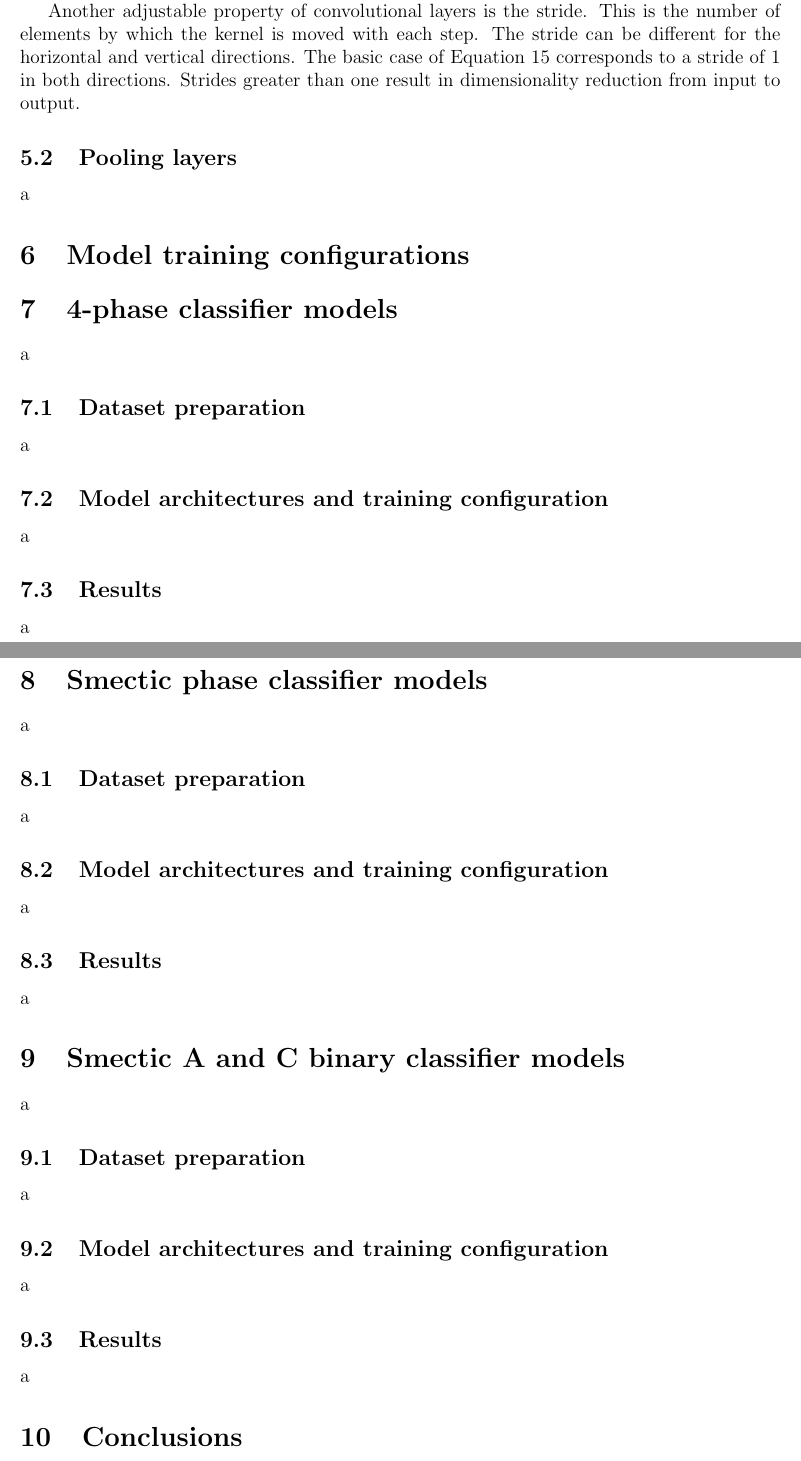
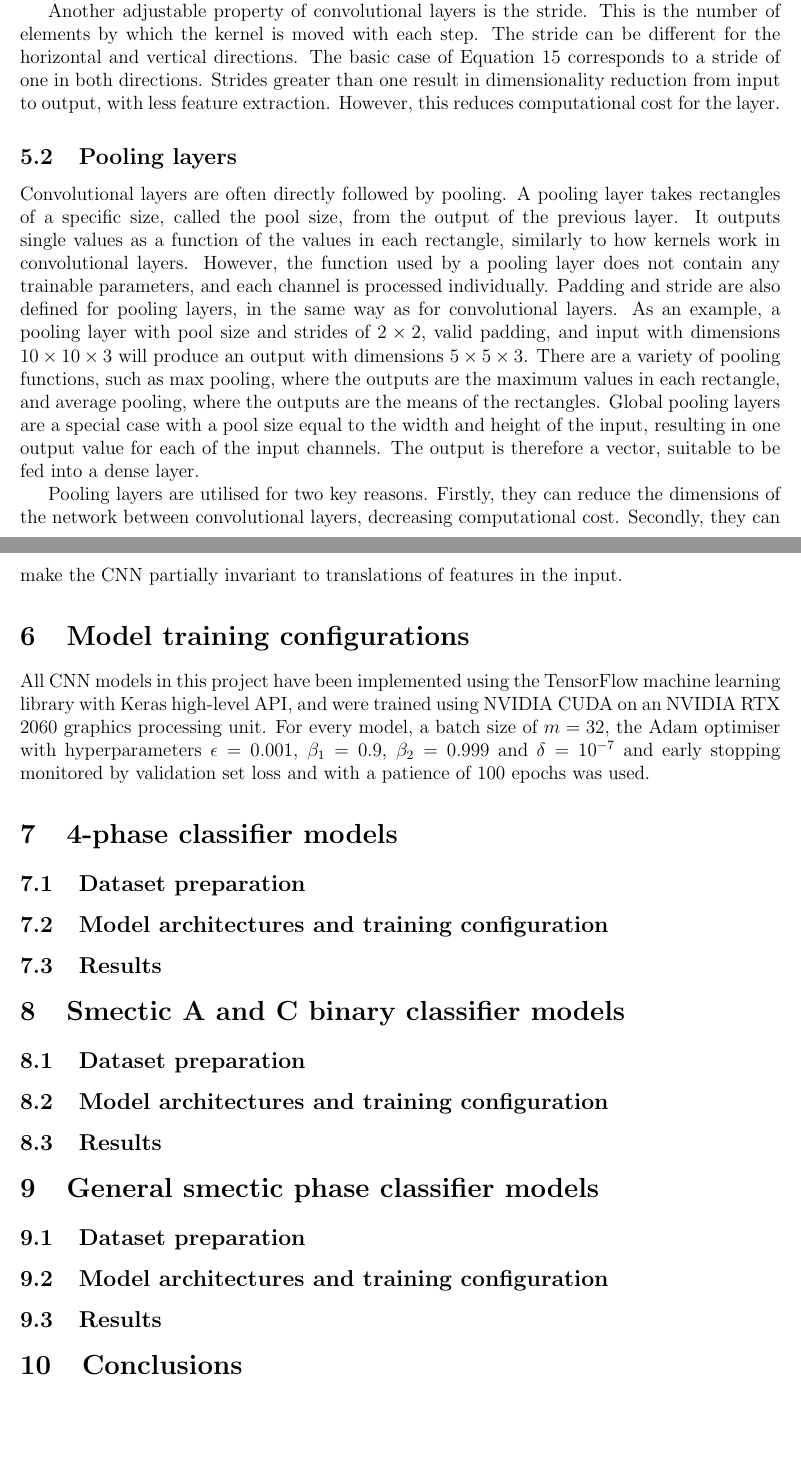
Before and after one commit to jjheaton99/Liquid-Crystals-DL, a LaTeX paper (report/report.tex): two parts of pages 9 and 10 of 11, joined at a grey line, cut so that both start at the same text, the shorter picture padded with empty space. Compiled offline with pdfLaTeX.

Commit message:
report progress

```diff
--- a/report/report.tex
+++ b/report/report.tex
@@ -162,37 +163,41 @@ Using more than one kernel allows a convolutional layer to extract more features
 
 At the edges of the input, we have to consider the type of padding to use. Valid padding is when the kernel is kept completely within the bounds of the input, which results in the output having a smaller width and height than the input depending on the kernel size. The case we have discussed in which the width and height of the output are equal to the input corresponds to same padding, where each pixel is visited by the kernel the same number of times, resulting in it overlapping the boundary of the input at the furthest points. Any kernel parameters outside the input region are multiplied by zero.
 
-Another adjustable property of convolutional layers is the stride. This is the number of elements by which the kernel is moved with each step. The stride can be different for the horizontal and vertical directions. The basic case of Equation 15 corresponds to a stride of 1 in both directions. Strides greater than one result in dimensionality reduction from input to output.
+Another adjustable property of convolutional layers is the stride. This is the number of elements by which the kernel is moved with each step. The stride can be different for the horizontal and vertical directions. The basic case of Equation 15 corresponds to a stride of one in both directions. Strides greater than one result in dimensionality reduction from input to output, with less feature extraction. However, this reduces computational cost for the layer.
+
 \subsection{Pooling layers}
-a
+Convolutional layers are often directly followed by pooling. A pooling layer takes rectangles of a specific size, called the pool size, from the output of the previous layer. It outputs single values as a function of the values in each rectangle, similarly to how kernels work in convolutional layers. However, the function used by a pooling layer does not contain any trainable parameters, and each channel is processed individually. Padding and stride are also defined for pooling layers, in the same way as for convolutional layers. As an example, a pooling layer with pool size and strides of $2 \times 2$, valid padding, and input with dimensions $10 \times 10 \times 3$ will produce an output with dimensions $5 \times 5 \times 3$. There are a variety of pooling functions, such as max pooling, where the outputs are the maximum values in each rectangle, and average pooling, where the outputs are the means of the rectangles. Global pooling layers are a special case with a pool size equal to the width and height of the input, resulting in one output value for each of the input channels. The output is therefore a vector, suitable to be fed into a dense layer.
+
+Pooling layers are utilised for two key reasons. Firstly, they can reduce the dimensions of the network between convolutional layers, decreasing computational cost. Secondly, they can make the CNN partially invariant to translations of features in the input.
 %=========================================================================================
 \section{Model training configurations}
+All CNN models in this project have been implemented using the TensorFlow machine learning library with Keras high-level API, and were trained using NVIDIA CUDA on an NVIDIA RTX 2060 graphics processing unit. For every model, a batch size of $m=32$, the Adam optimiser with hyperparameters $\epsilon=0.001$, $\beta_1=0.9$, $\beta_2=0.999$ and $\delta=10^{-7}$ and early stopping  monitored by validation set loss and with a patience of 100 epochs was used.
 %=========================================================================================
 \section{4-phase classifier models}
-a
+
 \subsection{Dataset preparation}
-a
+
 \subsection{Model architectures and training configuration}
-a
+
 \subsection{Results}
-a
-%=========================================================================================
-\section{Smectic phase classifier models}
-a
-\subsection{Dataset preparation}
-a
-\subsection{Model architectures and training configuration}
-a
-\subsection{Results}
-a
+
 %=========================================================================================
 \section{Smectic A and C binary classifier models}
-a
+
 \subsection{Dataset preparation}
-a
+
 \subsection{Model architectures and training configuration}
-a
+
 \subsection{Results}
-a
+
+%=========================================================================================
+\section{General smectic phase classifier models}
+
+\subsection{Dataset preparation}
+
+\subsection{Model architectures and training configuration}
+
+\subsection{Results}
+
 %=========================================================================================
 \section{Conclusions}
```
Also changed, not shown: report/report.pdf, report/report.tex (17 more changed lines), 4 other files.
